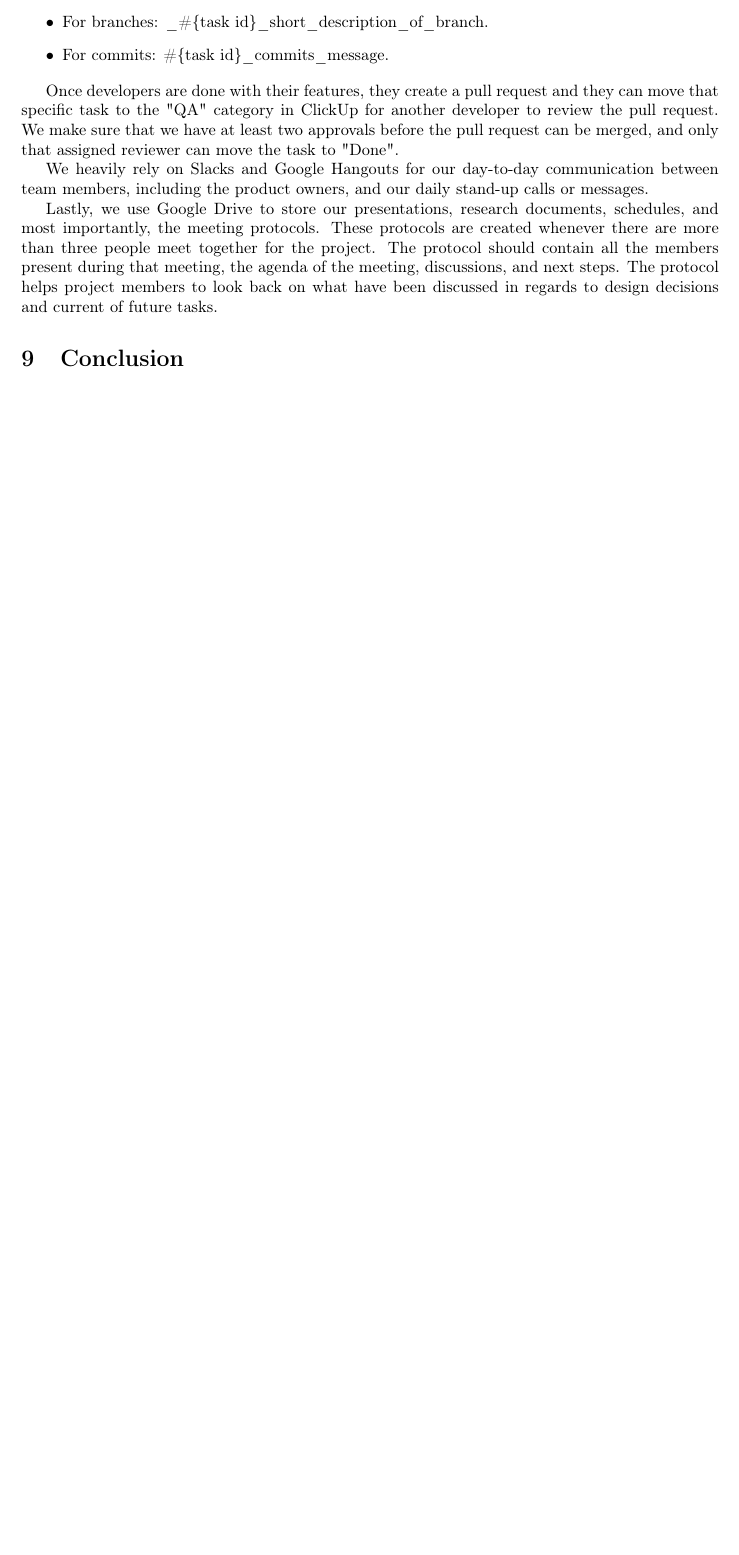
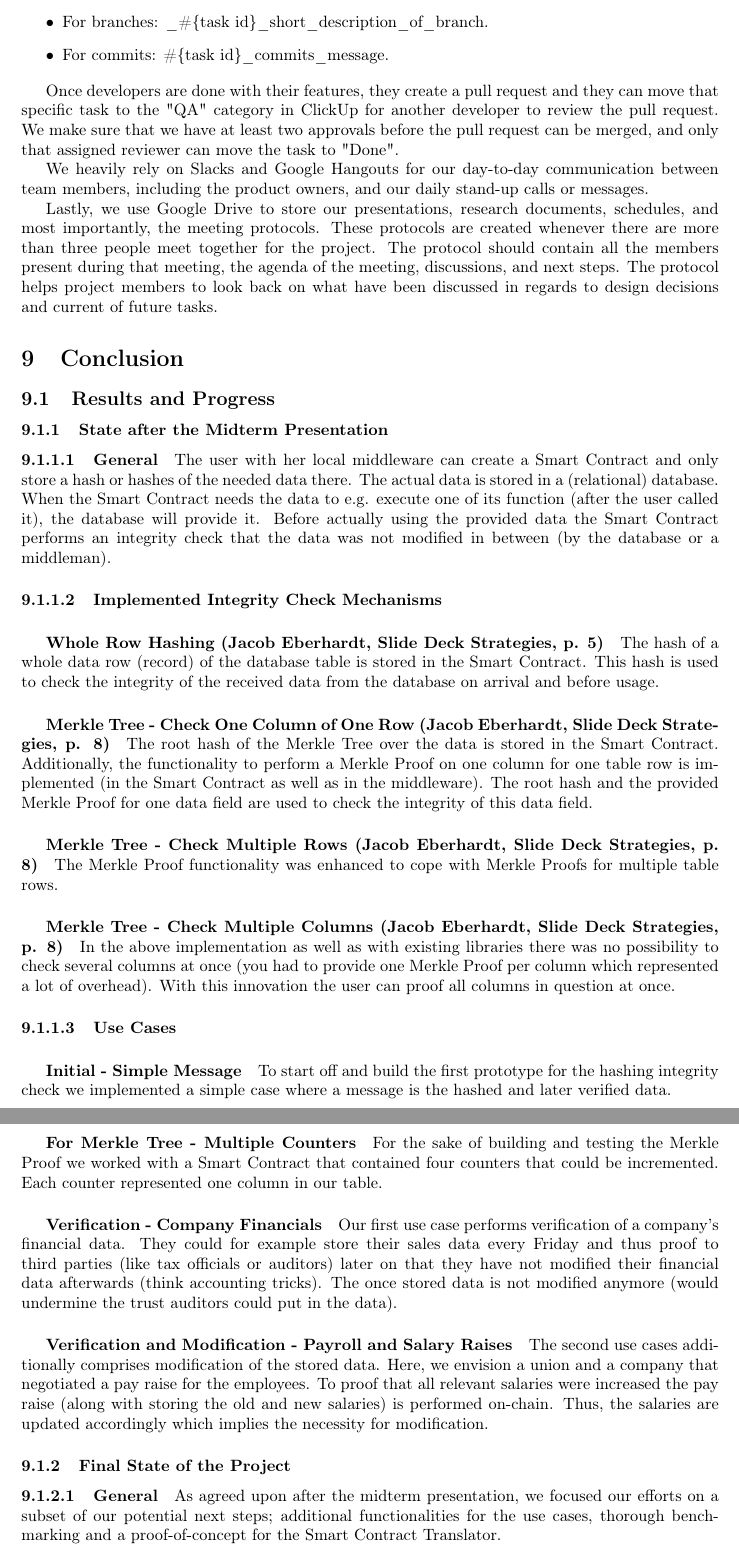
Before and after one commit to JacobEberhardt/offchainer, a LaTeX paper (documentation/main.tex, which reads documentation/sections/09_conclusion.tex): part of page 26 of 30 before the commit and two parts of pages 26 and 27 of 32 after it, the two joined at a grey line, cut so that both start at the same text, the shorter picture padded with empty space. Compiled offline with pdfLaTeX.

Commit message:
summary of results
3 paragraphs missing

```diff
--- a/documentation/sections/09_conclusion.tex
+++ b/documentation/sections/09_conclusion.tex
@@ -1,2 +1,35 @@
 \section{Conclusion}
+\subsection{Results and Progress}
+\subsubsection{State after the Midterm Presentation}
+\paragraph{General}
+The user with her local middleware can create a Smart Contract and only store a hash or hashes of the needed data there. The actual data is stored in a (relational) database. When the Smart Contract needs the data to e.g. execute one of its function (after the user called it), the database will provide it. Before actually using the provided data the Smart Contract performs an integrity check that the data was not modified in between (by the database or a middleman).
 
+\paragraph{Implemented Integrity Check Mechanisms}
+\subparagraph{Whole Row Hashing (Jacob Eberhardt, Slide Deck Strategies, p. 5)}
+The hash of a whole data row (record) of the database table is stored in the Smart Contract. This hash is used to check the integrity of the received data from the database on arrival and before usage.
+
+\subparagraph{Merkle Tree - Check One Column of One Row (Jacob Eberhardt, Slide Deck Strategies, p. 8)}
+The root hash of the Merkle Tree over the data is stored in the Smart Contract. Additionally, the functionality to perform a Merkle Proof on one column for one table row is implemented (in the Smart Contract as well as in the middleware). The root hash and the provided Merkle Proof for one data field are used to check the integrity of this data field.
+
+\subparagraph{Merkle Tree - Check Multiple Rows (Jacob Eberhardt, Slide Deck Strategies, p. 8)}
+The Merkle Proof functionality was enhanced to cope with Merkle Proofs for multiple table rows.
+
+\subparagraph{Merkle Tree - Check Multiple Columns (Jacob Eberhardt, Slide Deck Strategies, p. 8)}
+In the above implementation as well as with existing libraries there was no possibility to check several columns at once (you had to provide one Merkle Proof per column which represented a lot of overhead). With this innovation the user can proof all columns in question at once.
+
+\paragraph{Use Cases}
+\subparagraph{Initial - Simple Message}
+To start off and build the first prototype for the hashing integrity check we implemented a simple case where a message is the hashed and later verified data.
+
+\subparagraph{For Merkle Tree - Multiple Counters}
+For the sake of building and testing the Merkle Proof we worked with a Smart Contract that contained four counters that could be incremented. Each counter represented one column in our table.
+
+\subparagraph{Verification - Company Financials}
+Our first use case performs verification of a company’s financial data. They could for example store their sales data every Friday and thus proof to third parties (like tax officials or auditors) later on that they have not modified their financial data afterwards (think accounting tricks). The once stored data is not modified anymore (would undermine the trust auditors could put in the data).
+
+\subparagraph{Verification and Modification - Payroll and Salary Raises}
+The second use cases additionally comprises modification of the stored data. Here, we envision a union and a company that negotiated a pay raise for the employees. To proof that all relevant salaries were increased the pay raise (along with storing the old and new salaries) is performed on-chain. Thus, the salaries are updated accordingly which implies the necessity for modification.
+
+\subsubsection{Final State of the Project}
+\paragraph{General}
+As agreed upon after the midterm presentation, we focused our efforts on a subset of our potential next steps; additional functionalities for the use cases, thorough benchmarking and a proof-of-concept for the Smart Contract Translator.
```
Also changed, not shown: documentation/sections/09_conclusion.tex (18 more changed lines).
